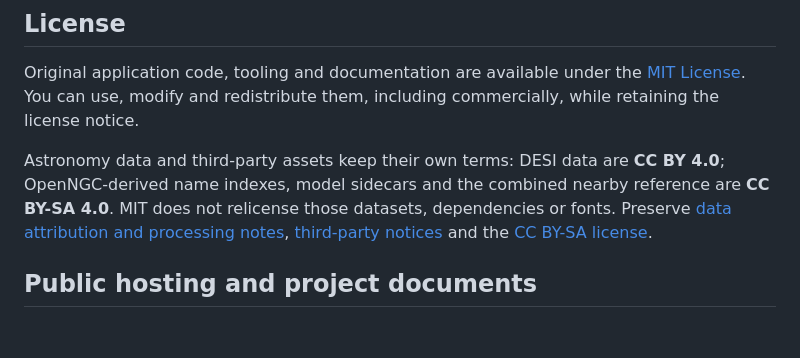
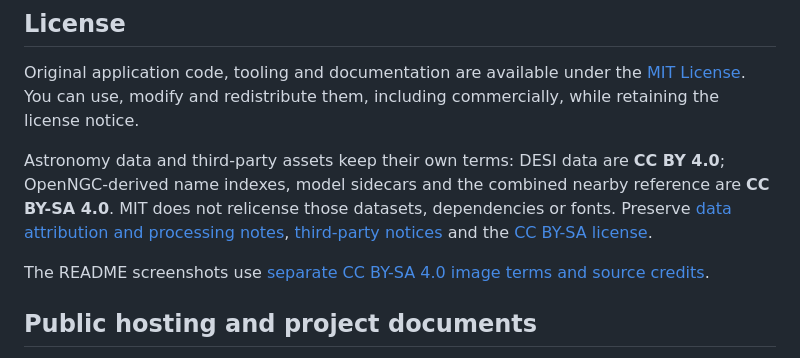
Before and after one commit to dtanquary/cosmic-atlas, a Markdown page: README.md, the part around the change. Rendered like a GitHub page; blank space fills up the shorter version.

```diff
--- a/README.md
+++ b/README.md
@@ -238,6 +238,8 @@ Original application code, tooling and documentation are available under the [MI
 
 Astronomy data and third-party assets keep their own terms: DESI data are **CC BY 4.0**; OpenNGC-derived name indexes, model sidecars and the combined nearby reference are **CC BY-SA 4.0**. MIT does not relicense those datasets, dependencies or fonts. Preserve [data attribution and processing notes](public/acknowledgments.txt), [third-party notices](public/third-party-notices.txt) and the [CC BY-SA license](public/licenses/CC-BY-SA-4.0.txt).
 
+The README screenshots use [separate CC BY-SA 4.0 image terms and source credits](docs/images/README.md).
+
 ## Public hosting and project documents
 
 The intended release is a public URL with the source shared on GitHub. The current full catalog fits Cloudflare Pages' documented per-file and file-count limits for Wrangler Direct Upload, so separate object storage is optional. See [public delivery](docs/public-delivery.md) for release builds, private deployment settings, costs and the publication checklist.
```
Also changed, not shown: docs/validation.md (+2 -0 lines).
